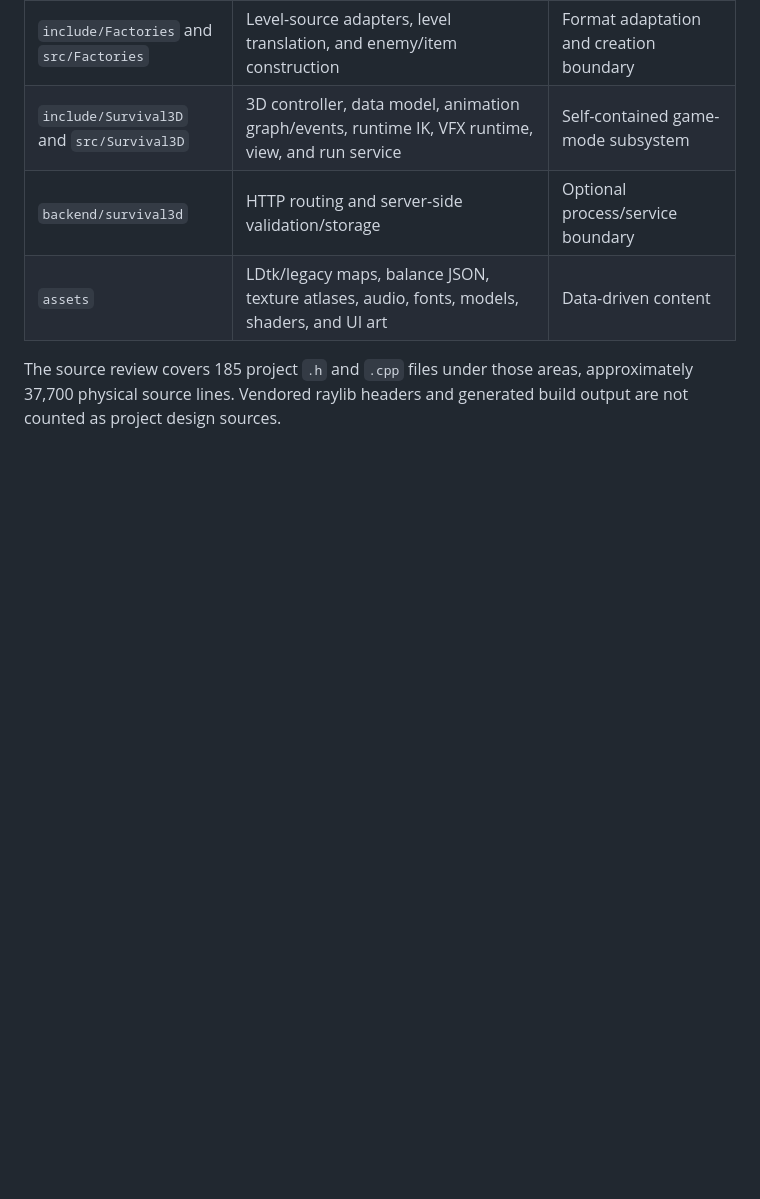
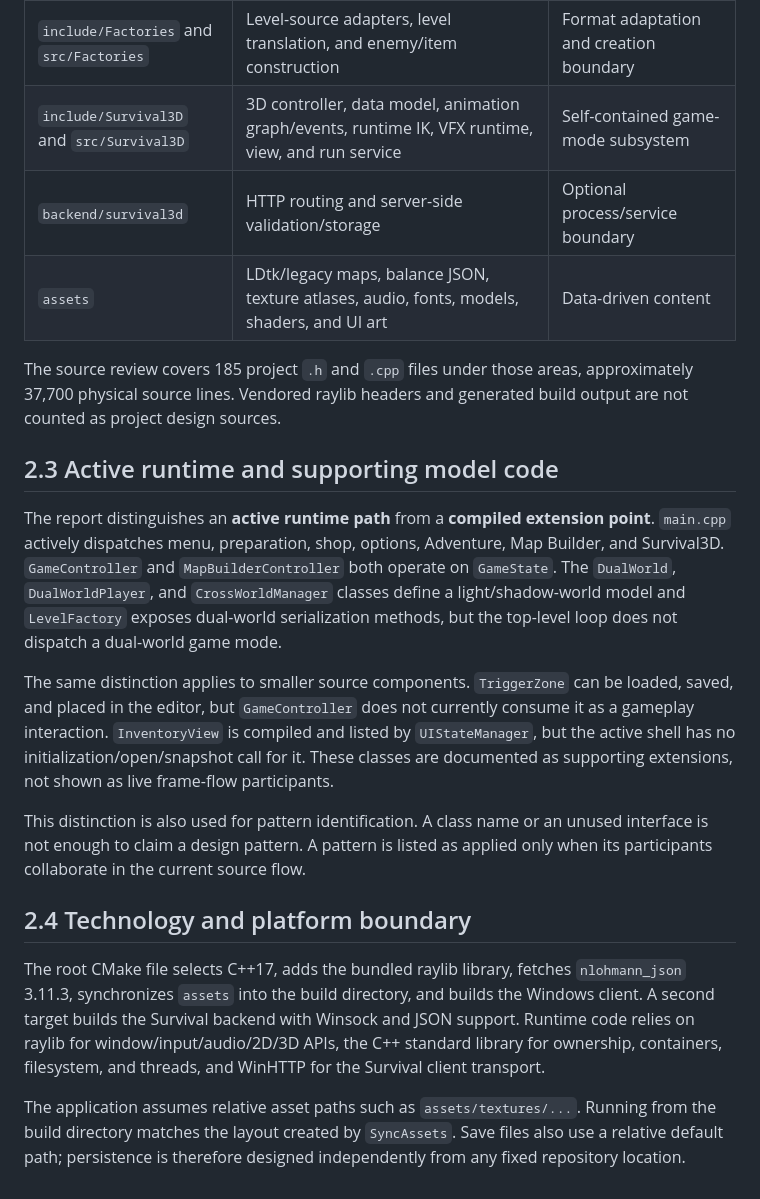
Before and after one commit to kietanhnguyen2007/CS202-FinalProject, a Markdown page: AppleKnightAdventure_Design_Report.md, the part around the change. Rendered like a GitHub page; blank space fills up the shorter version.

Commit message:
docs(report): add part 06/60 - 2.3 Active runtime and supporting model code

```diff
--- a/AppleKnightAdventure_Design_Report.md
+++ b/AppleKnightAdventure_Design_Report.md
@@ -93,3 +93,17 @@ The client entry point is `src/main.cpp:44`. The server has its own entry point
 | `assets` | LDtk/legacy maps, balance JSON, texture atlases, audio, fonts, models, shaders, and UI art | Data-driven content |
 
 The source review covers 185 project `.h` and `.cpp` files under those areas, approximately 37,700 physical source lines. Vendored raylib headers and generated build output are not counted as project design sources.
+
+## 2.3 Active runtime and supporting model code
+
+The report distinguishes an **active runtime path** from a **compiled extension point**. `main.cpp` actively dispatches menu, preparation, shop, options, Adventure, Map Builder, and Survival3D. `GameController` and `MapBuilderController` both operate on `GameState`. The `DualWorld`, `DualWorldPlayer`, and `CrossWorldManager` classes define a light/shadow-world model and `LevelFactory` exposes dual-world serialization methods, but the top-level loop does not dispatch a dual-world game mode.
+
+The same distinction applies to smaller source components. `TriggerZone` can be loaded, saved, and placed in the editor, but `GameController` does not currently consume it as a gameplay interaction. `InventoryView` is compiled and listed by `UIStateManager`, but the active shell has no initialization/open/snapshot call for it. These classes are documented as supporting extensions, not shown as live frame-flow participants.
+
+This distinction is also used for pattern identification. A class name or an unused interface is not enough to claim a design pattern. A pattern is listed as applied only when its participants collaborate in the current source flow.
+
+## 2.4 Technology and platform boundary
+
+The root CMake file selects C++17, adds the bundled raylib library, fetches `nlohmann_json` 3.11.3, synchronizes `assets` into the build directory, and builds the Windows client. A second target builds the Survival backend with Winsock and JSON support. Runtime code relies on raylib for window/input/audio/2D/3D APIs, the C++ standard library for ownership, containers, filesystem, and threads, and WinHTTP for the Survival client transport.
+
+The application assumes relative asset paths such as `assets/textures/...`. Running from the build directory matches the layout created by `SyncAssets`. Save files also use a relative default path; persistence is therefore designed independently from any fixed repository location.
```
